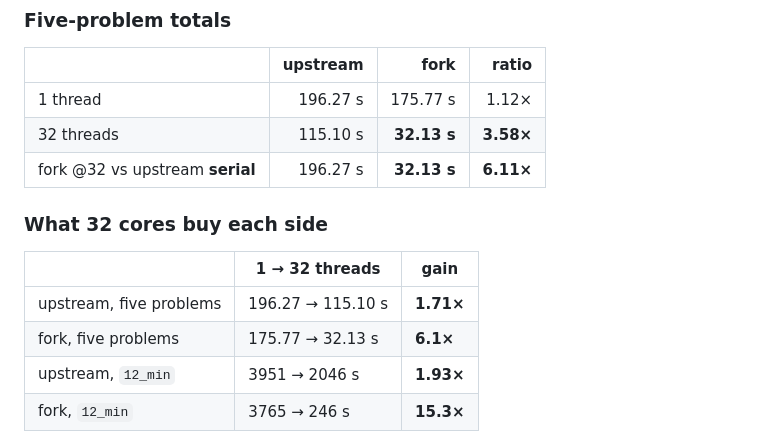
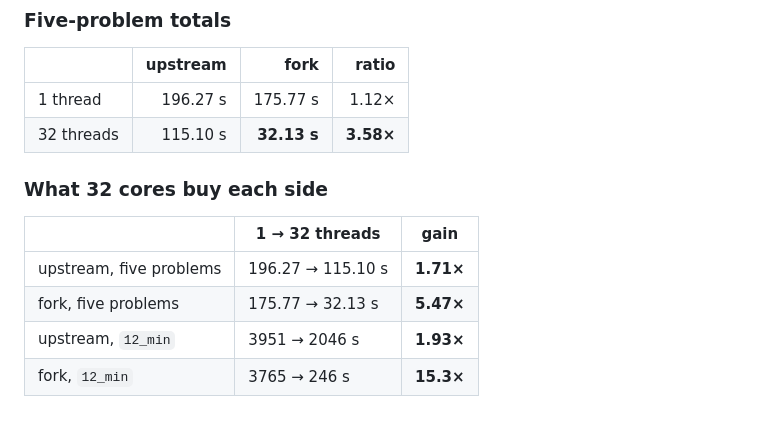
Before and after one commit to Canonical111/sdpa-gmp-omp, a Markdown page: BENCHMARKS.md, the part around the change. Drawn GitHub-style.

```diff
--- a/BENCHMARKS.md
+++ b/BENCHMARKS.md
@@ -318,14 +318,13 @@ ratio here is like-for-like and equals a per-iteration ratio.
 |---|---:|---:|---:|
 | 1 thread | 196.27 s | 175.77 s | 1.12× |
 | 32 threads | 115.10 s | **32.13 s** | **3.58×** |
-| fork @32 vs upstream **serial** | 196.27 s | **32.13 s** | **6.11×** |
 
 ### What 32 cores buy each side
 
 | | 1 → 32 threads | gain |
 |---|---|---|
 | upstream, five problems | 196.27 → 115.10 s | **1.71×** |
-| fork, five problems | 175.77 → 32.13 s | **6.1×** |
+| fork, five problems | 175.77 → 32.13 s | **5.47×** |
 | upstream, `12_min` | 3951 → 2046 s | **1.93×** |
 | fork, `12_min` | 3765 → 246 s | **15.3×** |
 
```
Also changed, not shown: README.md (+2 -5 lines).
